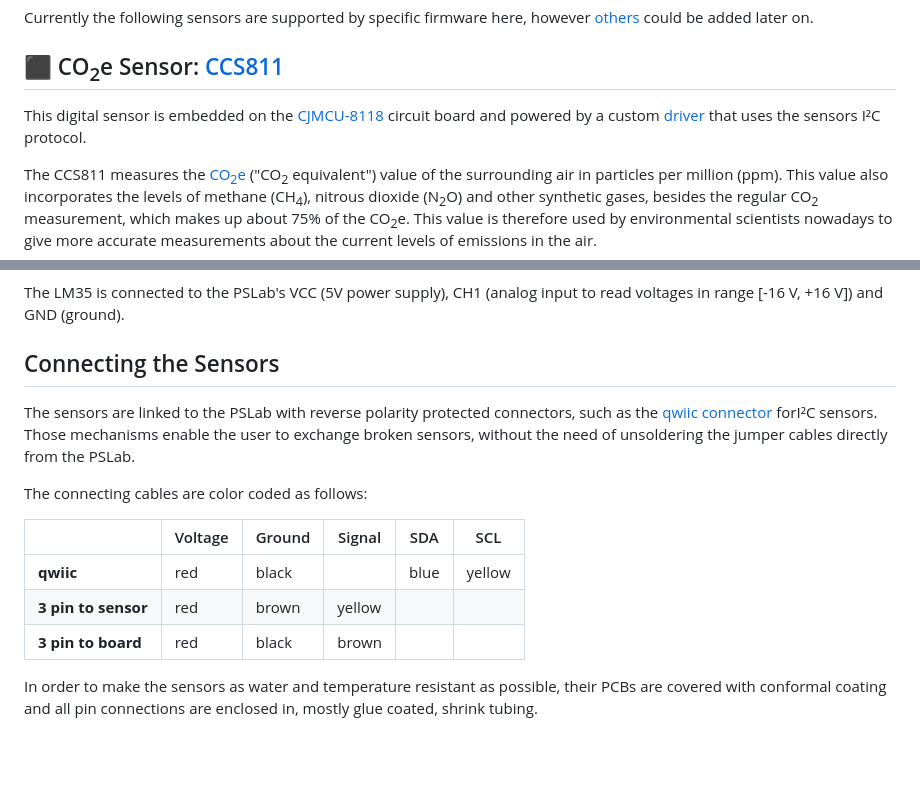
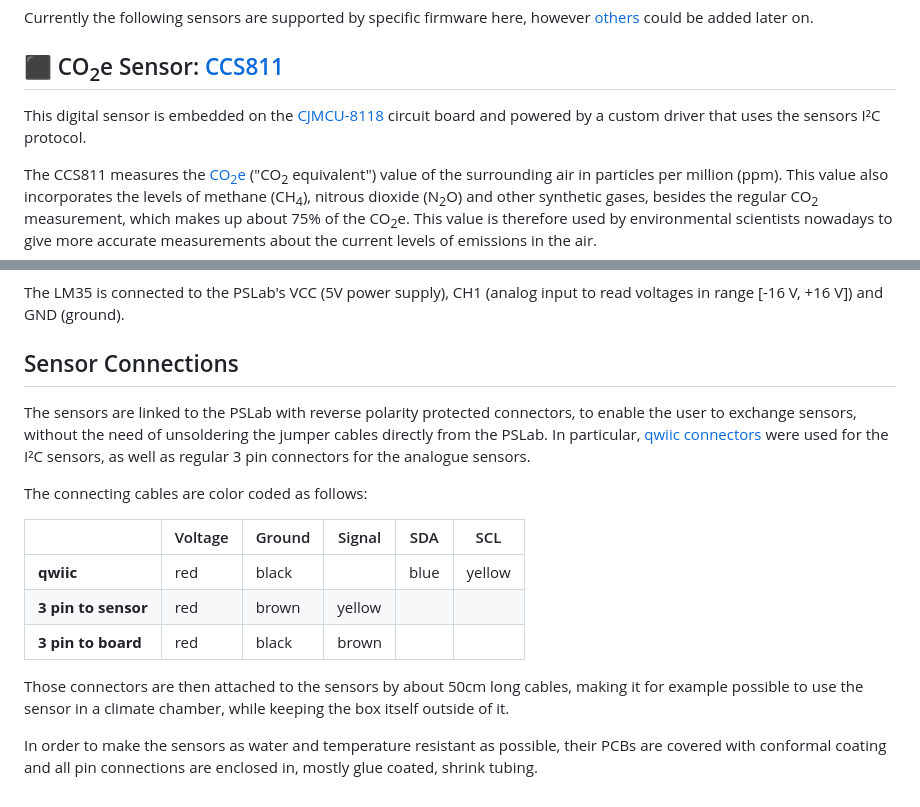
Before and after one commit to fossasia/pslab-scripts, a Markdown page: docs/sensors.md, 2 parts joined by grey strips. Rendered like a GitHub page; blank space fills up the shorter version.

Commit message:
updating sensor connection documentation

```diff
--- a/docs/sensors.md
+++ b/docs/sensors.md
@@ -4,7 +4,7 @@ Currently the following sensors are supported by specific firmware here, however
 
 ## ⬛ CO<sub>2</sub>e Sensor: [CCS811](https://cdn.sparkfun.com/assets/learn_tutorials/1/4/3/CCS811_Datasheet-DS000459.pdf)
 
-This digital sensor is embedded on the [CJMCU-8118](https://www.amazon.co.jp/-/en/CJMCU-8118-HDC1080-Monoxide-Temperature-Humidity/dp/B07KWPHYLY) circuit board and powered by a custom [driver](../sensors/driver_ccs811.py) that uses the sensors I²C protocol.
+This digital sensor is embedded on the [CJMCU-8118](https://www.amazon.co.jp/-/en/CJMCU-8118-HDC1080-Monoxide-Temperature-Humidity/dp/B07KWPHYLY) circuit board and powered by a custom driver that uses the sensors I²C protocol.
 
 The CCS811 measures the [CO<sub>2</sub>e](https://klima.com/blog/what-is-co2e/) ("CO<sub>2</sub> equivalent") value of the surrounding air in particles per million (ppm). This value also incorporates the levels of methane (CH<sub>4</sub>), nitrous dioxide (N<sub>2</sub>O) and other synthetic gases, besides the regular CO<sub>2</sub> measurement, which makes up about 75% of the CO<sub>2</sub>e. This value is therefore used by environmental scientists nowadays to give more accurate measurements about the current levels of emissions in the air.
 
@@ -45,10 +45,12 @@ This analog thermometer can measure temperatures between −55°C and 150°C. It
 </p>
 The LM35 is connected to the PSLab's VCC (5V power supply), CH1 (analog input to read voltages in range [-16 V, +16 V]) and GND (ground).
 
-## Connecting the Sensors
+## Sensor Connections
 
-The sensors are linked to the PSLab with reverse polarity protected connectors, such as the [qwiic connector](https://www.sparkfun.com/qwiic) forI²C sensors.
-Those mechanisms enable the user to exchange broken sensors, without the need of unsoldering the jumper cables directly from the PSLab.
+The sensors are linked to the PSLab with reverse polarity protected connectors,
+to enable the user to exchange sensors, without the need of unsoldering the jumper cables directly from the PSLab.
+In particular, [qwiic connectors](https://www.sparkfun.com/qwiic) were used for the I²C sensors,
+as well as regular 3 pin connectors for the analogue sensors.
 
 The connecting cables are color coded as follows:
 
@@ -58,5 +60,9 @@ The connecting cables are color coded as follows:
 | **3 pin to sensor** |   red   |  brown | yellow |      |        |
 |  **3 pin to board** |   red   |  black |  brown |      |        |
 
+Those connectors are then attached to the sensors by about 50cm long cables,
+making it for example possible to use the sensor in a climate chamber, while
+keeping the box itself outside of it.
+
 In order to make the sensors as water and temperature resistant as possible, their PCBs are covered with conformal coating
 and all pin connections are enclosed in, mostly glue coated, shrink tubing.
```
